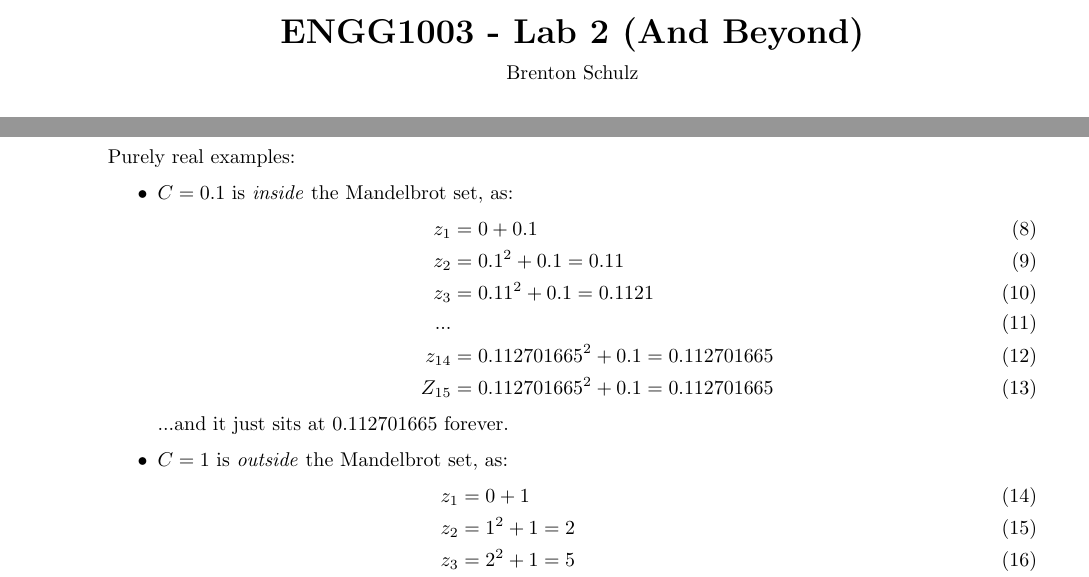
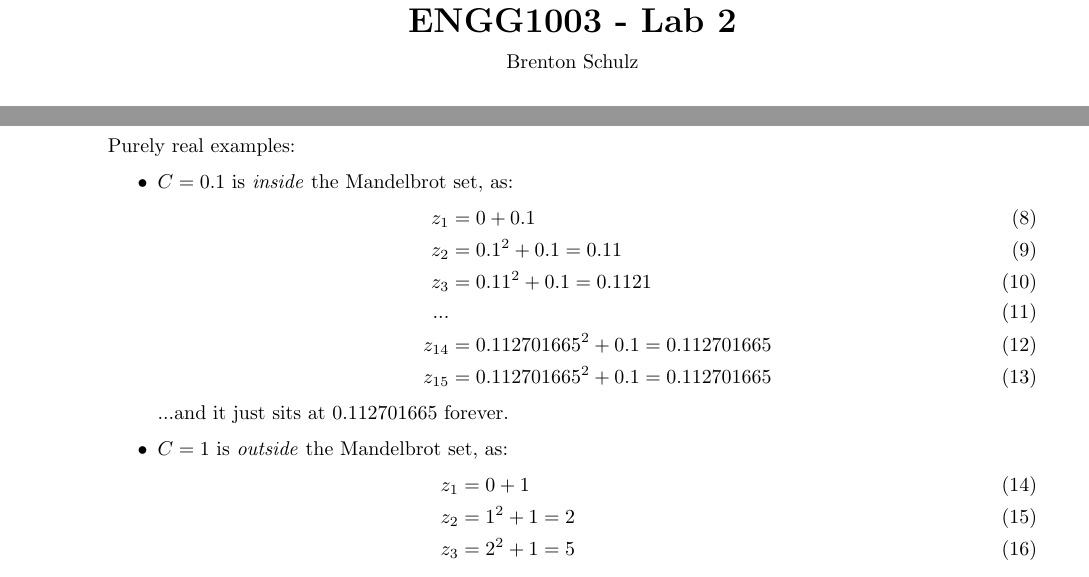
Before and after one commit to bschulznewy/engg1003, a LaTeX document (Labs/LabWk2.tex): two parts of pages 1 and 17 of 24, joined at a grey line, cut so that both start at the same text. Compiled offline with pdfLaTeX.

Commit message:
Fixed a game breaking bug.

```diff
--- a/Labs/LabWk2.tex
+++ b/Labs/LabWk2.tex
@@ -8,7 +8,7 @@
 \addtolength{\oddsidemargin}{-.4in}
 \addtolength{\evensidemargin}{-.4in}
 
-\title{ENGG1003 - Lab 2 (And Beyond)}
+\title{ENGG1003 - Lab 2}
 \author{Brenton Schulz}
 \date{\today}
 
@@ -787,7 +787,7 @@ z_2 &= 0.1^2 + 0.1 = 0.11 \\
 z_3 &= 0.11^2 + 0.1 = 0.1121 \\
 ... \\
 z_{14} &= 0.112701665^2 + 0.1 = 0.112701665 \\
-Z_{15} &= 0.112701665^2 + 0.1 = 0.112701665
+z_{15} &= 0.112701665^2 + 0.1 = 0.112701665
 \end{align}
 ...and it just sits at 0.112701665 forever.
 \item $C = 1$ is \textit{outside} the Mandelbrot set, as:
```
Also changed, not shown: Labs/LabWk2.pdf.
